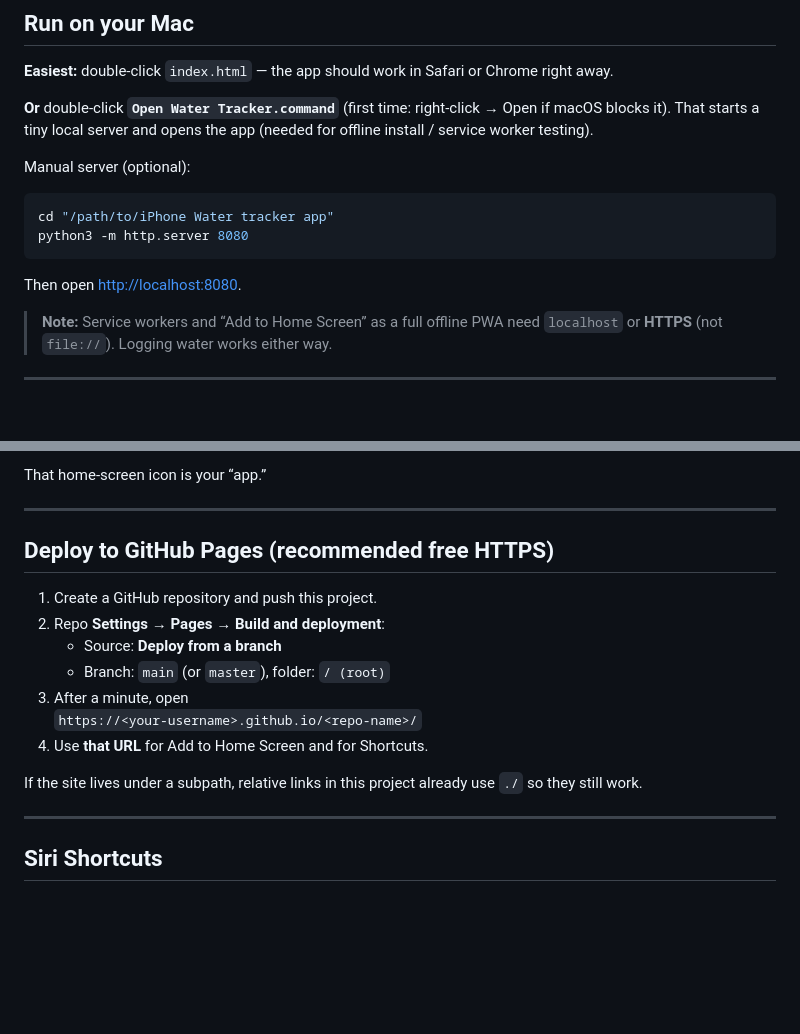
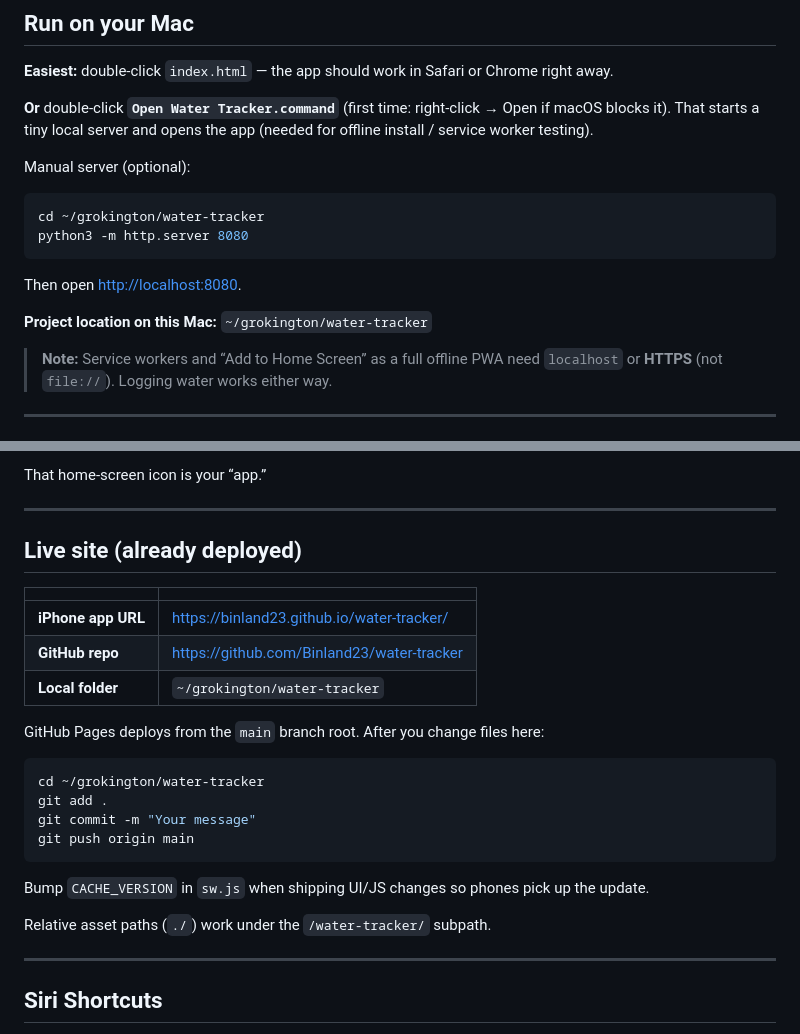
Before and after one commit to Binland23/water-tracker, a Markdown page: README.md, 2 parts joined by grey strips. Rendered like a GitHub page; blank space fills up the shorter version.

Commit message:
Document project location under ~/grokington/water-tracker

````diff
--- a/README.md
+++ b/README.md
@@ -28,11 +28,13 @@ All data stays **on your device** (browser `localStorage`). Nothing is uploaded.
 Manual server (optional):
 
 ```bash
-cd "/path/to/iPhone Water tracker app"
+cd ~/grokington/water-tracker
 python3 -m http.server 8080
 ```
 
 Then open [http://localhost:8080](http://localhost:8080).
+
+**Project location on this Mac:** `~/grokington/water-tracker`
 
 > **Note:** Service workers and “Add to Home Screen” as a full offline PWA need `localhost` or **HTTPS** (not `file://`). Logging water works either way.
 
@@ -50,17 +52,26 @@ That home-screen icon is your “app.”
 
 ---
 
-## Deploy to GitHub Pages (recommended free HTTPS)
+## Live site (already deployed)
 
-1. Create a GitHub repository and push this project.
-2. Repo **Settings → Pages → Build and deployment**:
-   - Source: **Deploy from a branch**
-   - Branch: `main` (or `master`), folder: `/ (root)`
-3. After a minute, open
-   `https://<your-username>.github.io/<repo-name>/`
-4. Use **that URL** for Add to Home Screen and for Shortcuts.
+| | |
+|--|--|
+| **iPhone app URL** | https://binland23.github.io/water-tracker/ |
+| **GitHub repo** | https://github.com/Binland23/water-tracker |
+| **Local folder** | `~/grokington/water-tracker` |
 
-If the site lives under a subpath, relative links in this project already use `./` so they still work.
+GitHub Pages deploys from the `main` branch root. After you change files here:
+
+```bash
+cd ~/grokington/water-tracker
+git add .
+git commit -m "Your message"
+git push origin main
+```
+
+Bump `CACHE_VERSION` in `sw.js` when shipping UI/JS changes so phones pick up the update.
+
+Relative asset paths (`./`) work under the `/water-tracker/` subpath.
 
 ---
 
````
